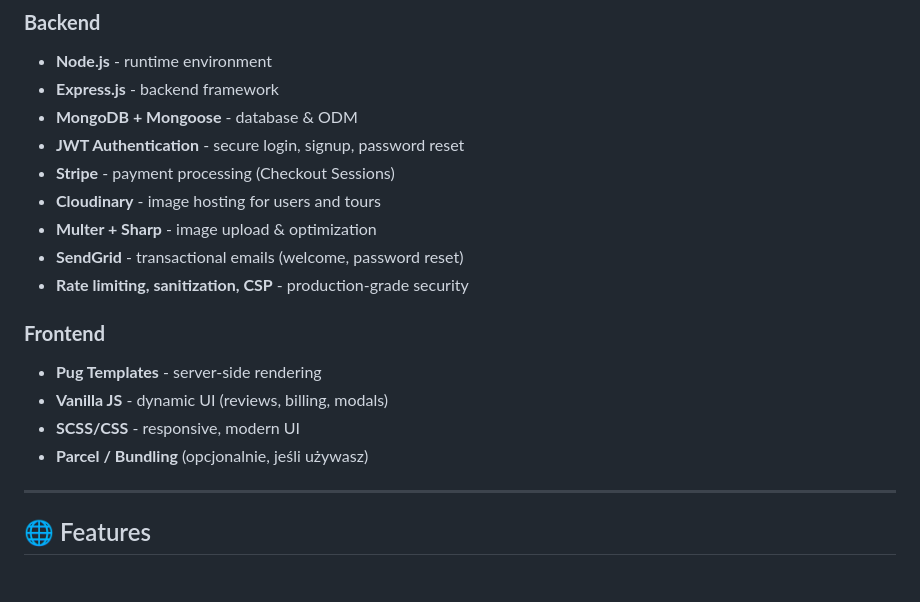
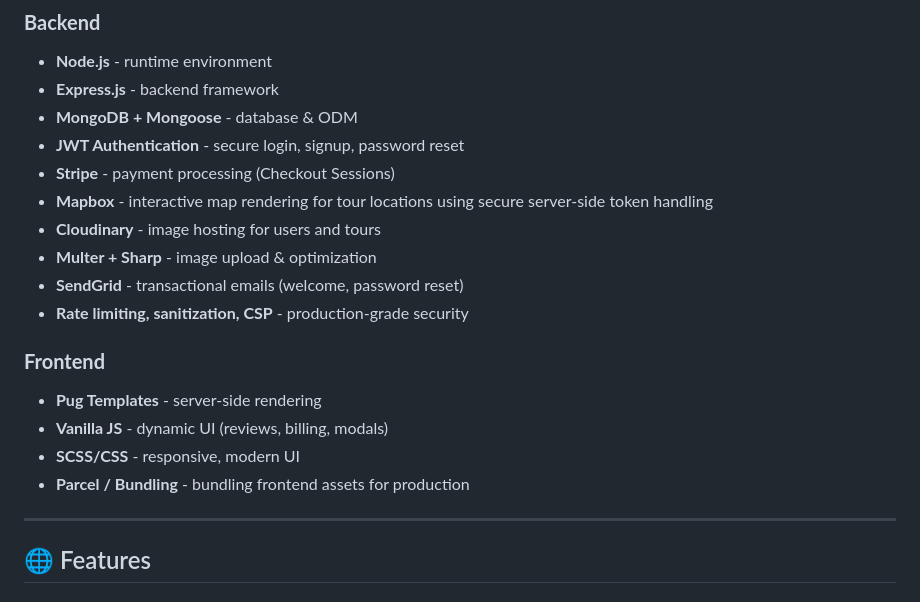
Before and after one commit to LeszekM12/Natours, a Markdown page: README.md, the part around the change. Drawn GitHub-style.

Commit message:
Update README to include Mapbox and Parcel details

```diff
--- a/README.md
+++ b/README.md
@@ -17,6 +17,7 @@ The project includes a complete user system, secure authentication, payments, im
 - **MongoDB + Mongoose** - database & ODM
 - **JWT Authentication** - secure login, signup, password reset
 - **Stripe** - payment processing (Checkout Sessions)
+- **Mapbox** - interactive map rendering for tour locations using secure server-side token handling
 - **Cloudinary** - image hosting for users and tours
 - **Multer + Sharp** - image upload & optimization
 - **SendGrid** - transactional emails (welcome, password reset)
@@ -26,7 +27,7 @@ The project includes a complete user system, secure authentication, payments, im
 - **Pug Templates** - server‑side rendering
 - **Vanilla JS** - dynamic UI (reviews, billing, modals)
 - **SCSS/CSS** - responsive, modern UI
-- **Parcel / Bundling** (opcjonalnie, jeśli używasz)
+- **Parcel / Bundling** - bundling frontend assets for production
 
 ---
 
```
